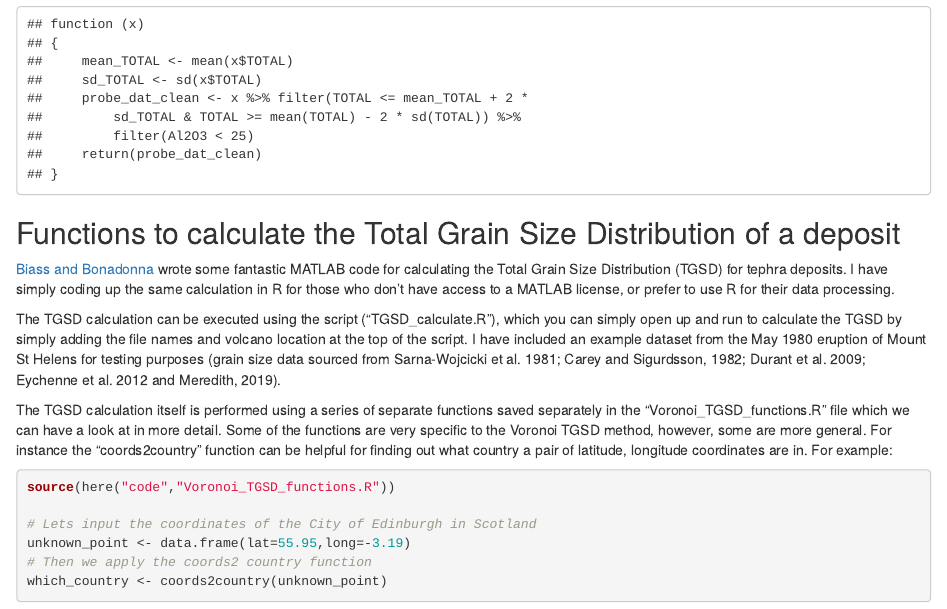
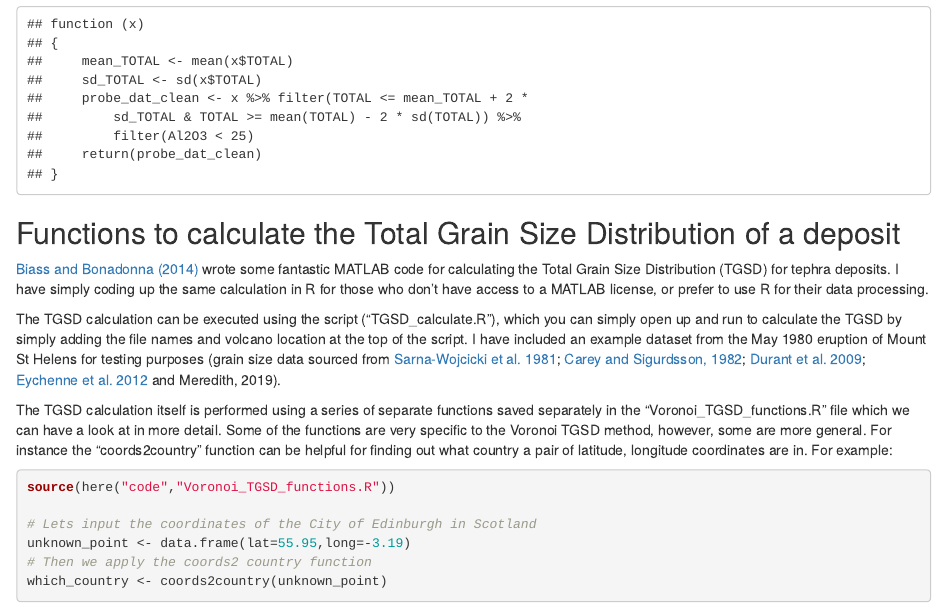
Before and after one commit to HannahBuckland/vVMSG2022, an R Markdown document (docs/user_functions.Rmd): the page in a window 1100 px wide, from 2030 px down. Rendered offline with R 4.5, knitr and Pandoc, with nearby package versions; code that draws random numbers runs with fixed seeds of ours; some code elsewhere in the file could not run offline.

Commit message:
adding references for MSH dataset

````diff
--- a/docs/user_functions.Rmd
+++ b/docs/user_functions.Rmd
@@ -78,9 +78,9 @@ data_clean
 
 ## Functions to calculate the Total Grain Size Distribution of a deposit
 
-[Biass and Bonadonna](https://github.com/e5k/TOTGS/tree/v2.1) wrote some fantastic MATLAB code for calculating the Total Grain Size Distribution (TGSD) for tephra deposits. I have simply coding up the same calculation in R for those who don't have access to a MATLAB license, or prefer to use R for their data processing.
+[Biass and Bonadonna (2014)](https://github.com/e5k/TOTGS/tree/v2.1) wrote some fantastic MATLAB code for calculating the Total Grain Size Distribution (TGSD) for tephra deposits. I have simply coding up the same calculation in R for those who don't have access to a MATLAB license, or prefer to use R for their data processing.
 
-The TGSD calculation can be executed using the script ("TGSD_calculate.R"), which you can simply open up and run to calculate the TGSD by simply adding the file names and volcano location at the top of the script. I have included an example dataset from the May 1980 eruption of Mount St Helens for testing purposes (grain size data sourced from Sarna-Wojcicki et al. 1981; Carey and Sigurdsson, 1982; Durant et al. 2009; Eychenne et al. 2012 and Meredith, 2019).
+The TGSD calculation can be executed using the script ("TGSD_calculate.R"), which you can simply open up and run to calculate the TGSD by simply adding the file names and volcano location at the top of the script. I have included an example dataset from the May 1980 eruption of Mount St Helens for testing purposes (grain size data sourced from [Sarna-Wojcicki et al. 1981](https://scholarworks.boisestate.edu/geo_facpubs/161/); [Carey and Sigurdsson, 1982](https://agupubs.onlinelibrary.wiley.com/doi/abs/10.1029/JB087iB08p07061); [Durant et al. 2009](https://agupubs.onlinelibrary.wiley.com/doi/abs/10.1029/2008JB005756); [Eychenne et al. 2012](https://doi.org/10.1007/s00445-011-0517-5) and Meredith, 2019).
 
 The TGSD calculation itself is performed using a series of separate functions saved separately in the "Voronoi_TGSD_functions.R" file which we can have a look at in more detail. Some of the functions are very specific to the Voronoi TGSD method, however, some are more general. For instance the "coords2country" function can be helpful for finding out what country a pair of latitude, longitude coordinates are in. For example:
 ```{r coords country, warning=FALSE,message=FALSE}
````
Also changed, not shown: 1 other file.
